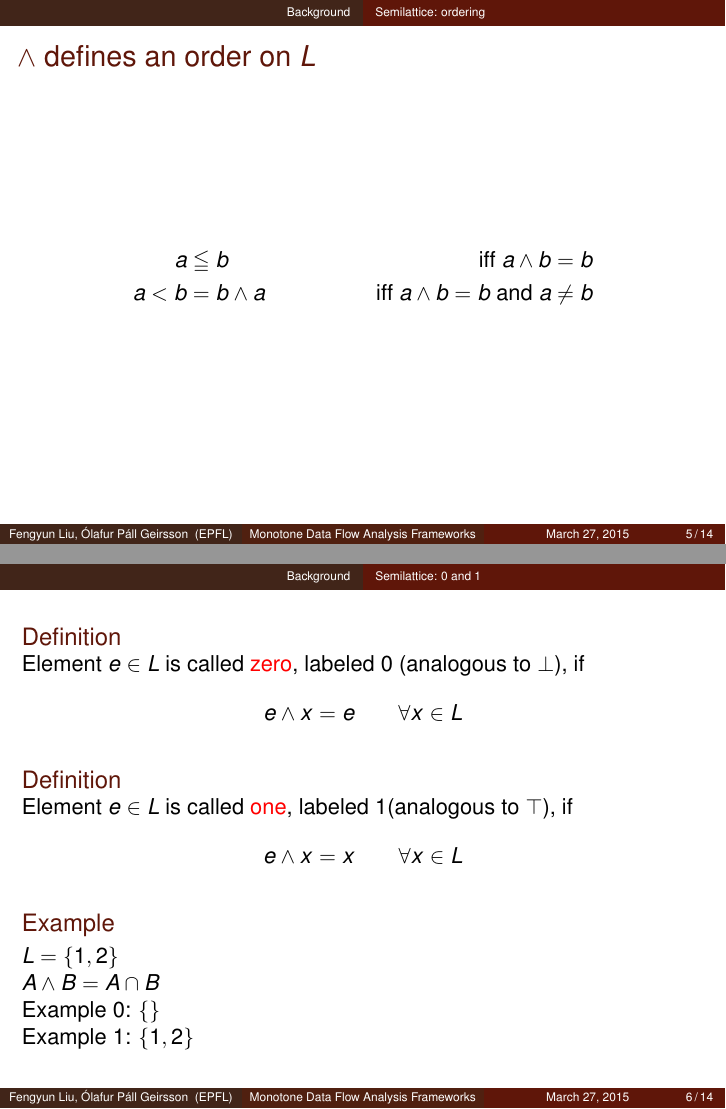
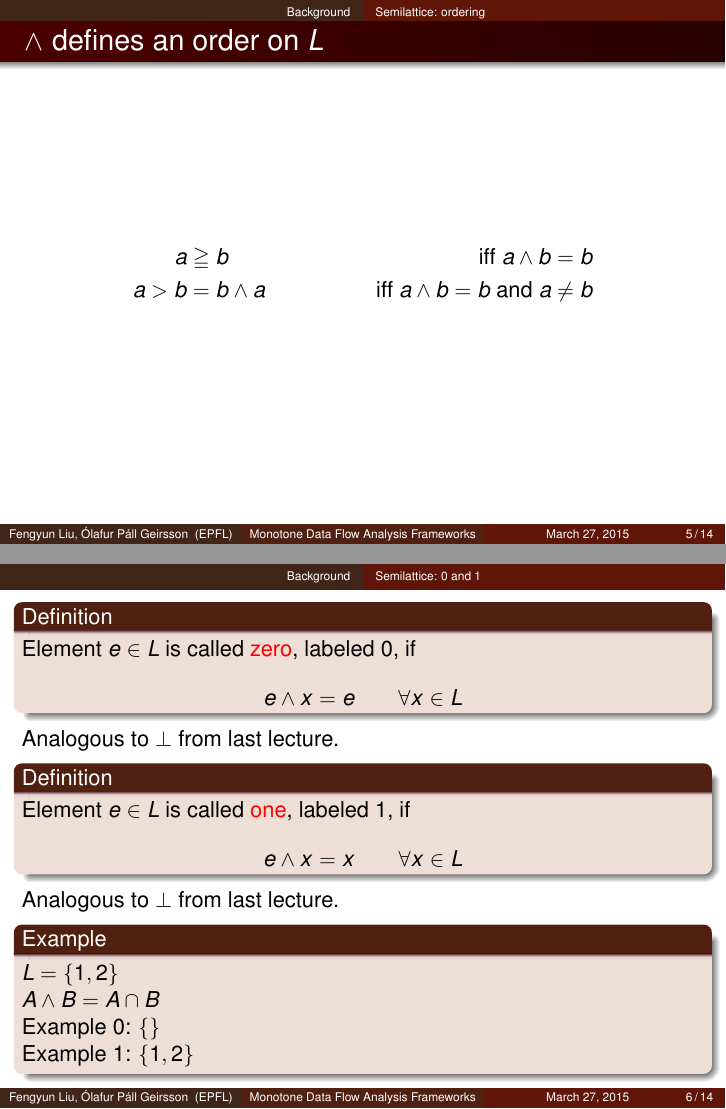
Before and after one commit to olafurpg/sav-project, LaTeX slides (paper-presentation/presentation.tex): pages 5 and 8 of 26, joined at a grey line. Compiled offline with pdfLaTeX.

Commit message:
Fix bot/bot analogy

```diff
--- a/paper-presentation/presentation.tex
+++ b/paper-presentation/presentation.tex
@@ -28,7 +28,7 @@
     % \setbeamertemplate{blocks}[rounded][shadow=true]
     \beamertemplatenavigationsymbolsempty
     \usecolortheme[named=Sepia]{structure}
-    \usetheme{Malmoe}
+    \usetheme{Warsaw}
     \useoutertheme{infolines}
     \setbeamercovered{transparent}
 }
@@ -125,25 +125,27 @@
 \subsection{Semilattice: ordering}
 \begin{frame}[fragile]{$\wedge$ defines an order on $L$}
     \begin{align*}
-        a & \leqq b & \text{iff } a \wedge b = b \\
-        a < b & = b \wedge a & \text{iff } a \wedge b = b \text{\ and } a \neq b
+        a & \geqq b & \text{iff } a \wedge b = b \\
+        a > b & = b \wedge a & \text{iff } a \wedge b = b \text{\ and } a \neq b
     \end{align*}
 \end{frame}
 \subsection{Semilattice: 0 and 1}
 \begin{frame}[fragile]{}
     \begin{definition}
-        Element $e \in L$ is called \alert{zero}, labeled 0 (analogous to $\bot$), if
+        Element $e \in L$ is called \alert{zero}, labeled 0, if
         \[
             e \wedge x = e \qquad \forall x \in L
         \]
     \end{definition}
+    Analogous to $\bot$ from last lecture.
     \pause
     \begin{definition}
-        Element $e \in L$ is called \alert{one}, labeled 1(analogous to $\top$), if
+        Element $e \in L$ is called \alert{one}, labeled 1, if
         \[
             e \wedge x = x \qquad \forall x \in L
         \]
     \end{definition}
+    Analogous to $\bot$ from last lecture.
     \pause
     \begin{block}{Example}
         $L = \{1,2\}$\\
```
